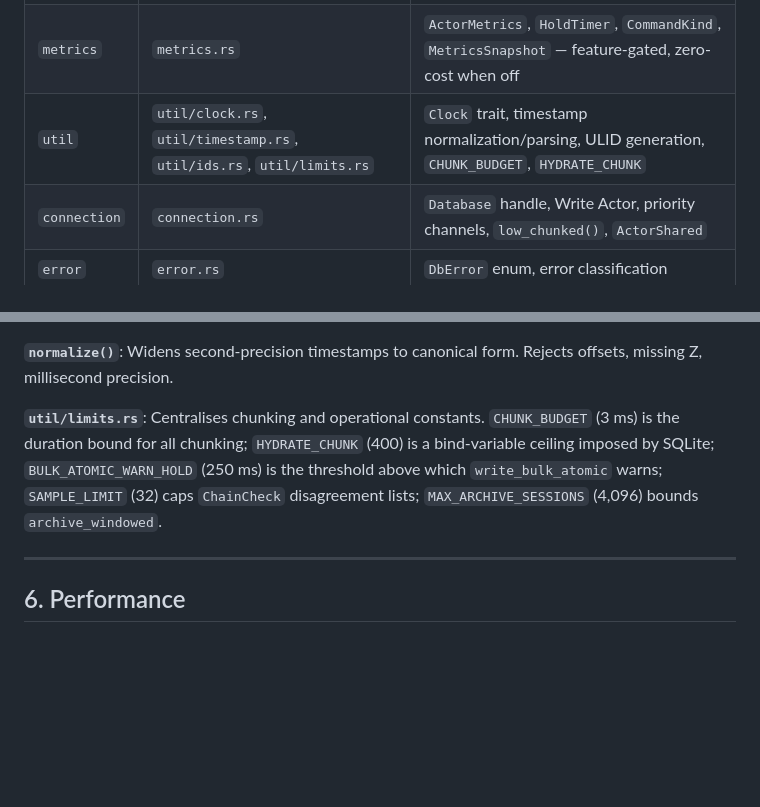
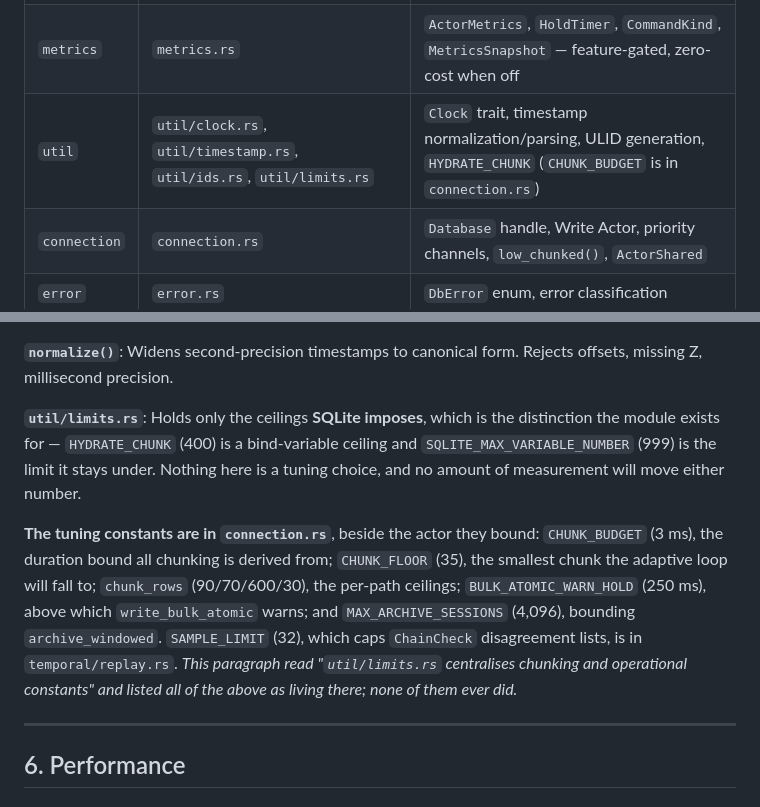
Before and after one commit to opticsWolf/Macrame, a Markdown page: docs/quickref.md, 2 parts joined by grey strips. Drawn GitHub-style; blank space fills up the shorter version.

Commit message:
quickref said five constants live in a file that holds none of them
`util/limits.rs` was described as centralising "chunking and operational
constants" and credited with CHUNK_BUDGET, BULK_ATOMIC_WARN_HOLD, SAMPLE_LIMIT
and MAX_ARCHIVE_SESSIONS. It holds HYDRATE_CHUNK and SQLITE_MAX_VARIABLE_NUMBER
and has never held anything else - the other four are in connection.rs and
temporal/replay.rs. The module's own doc comment draws exactly the line the
quickref erased: what is in limits.rs is a ceiling SQLite imposes, and what is
elsewhere is a choice that measurement can move.

The module table two hundred lines up said the same thing in miniature, listing
CHUNK_BUDGET under `util`, so both are corrected. The old sentence is quoted in
place rather than deleted, because a reader who remembers being told the wrong
thing needs to see it withdrawn.

Found while writing W5 and left alone as out of scope; it is the D-133 /
D-140 / D-144 shape - a claim about layout that nothing executable checks, so
drift in it is only ever caught by a reader tripping over it.

Co-Authored-By: Claude Opus 5 <noreply@anthropic.com>

```diff
--- a/docs/quickref.md
+++ b/docs/quickref.md
@@ -127,7 +127,7 @@ recent log                detached on archive
 | `vector` | `vector/mod.rs`, `vector/registry.rs`, `vector/model.rs`, `vector/hybrid.rs` | Model registration, embedding upsert, DiskANN search, hybrid RRF fusion |
 | `integrity` | `integrity/shadow.rs`, `integrity/rebuild.rs` | `audit_current()`, `rebuild_current()` (atomic), `rebuild_current_chunked()` (shadow-swap), `ShadowStep`/`ShadowOutcome` |
 | `metrics` | `metrics.rs` | `ActorMetrics`, `HoldTimer`, `CommandKind`, `MetricsSnapshot` — feature-gated, zero-cost when off |
-| `util` | `util/clock.rs`, `util/timestamp.rs`, `util/ids.rs`, `util/limits.rs` | `Clock` trait, timestamp normalization/parsing, ULID generation, `CHUNK_BUDGET`, `HYDRATE_CHUNK` |
+| `util` | `util/clock.rs`, `util/timestamp.rs`, `util/ids.rs`, `util/limits.rs` | `Clock` trait, timestamp normalization/parsing, ULID generation, `HYDRATE_CHUNK` (`CHUNK_BUDGET` is in `connection.rs`) |
 | `connection` | `connection.rs` | `Database` handle, Write Actor, priority channels, `low_chunked()`, `ActorShared` |
 | `error` | `error.rs` | `DbError` enum, error classification |
 | `prelude` | `prelude.rs` | Re-exports `AttributeMode`, `EdgeAssertion`, `TraversalBuilder` (not `Subgraph` or algorithms) |
@@ -668,7 +668,9 @@ pub fn estimated_bulk_hold(edges: &[EdgeAssertion]) -> Duration  // ~34 ms / 500
 
 **`normalize()`**: Widens second-precision timestamps to canonical form. Rejects offsets, missing Z, millisecond precision.
 
-**`util/limits.rs`**: Centralises chunking and operational constants. `CHUNK_BUDGET` (3 ms) is the duration bound for all chunking; `HYDRATE_CHUNK` (400) is a bind-variable ceiling imposed by SQLite; `BULK_ATOMIC_WARN_HOLD` (250 ms) is the threshold above which `write_bulk_atomic` warns; `SAMPLE_LIMIT` (32) caps `ChainCheck` disagreement lists; `MAX_ARCHIVE_SESSIONS` (4,096) bounds `archive_windowed`.
+**`util/limits.rs`**: Holds only the ceilings **SQLite imposes**, which is the distinction the module exists for — `HYDRATE_CHUNK` (400) is a bind-variable ceiling and `SQLITE_MAX_VARIABLE_NUMBER` (999) is the limit it stays under. Nothing here is a tuning choice, and no amount of measurement will move either number.
+
+**The tuning constants are in `connection.rs`**, beside the actor they bound: `CHUNK_BUDGET` (3 ms), the duration bound all chunking is derived from; `CHUNK_FLOOR` (35), the smallest chunk the adaptive loop will fall to; `chunk_rows` (90/70/600/30), the per-path ceilings; `BULK_ATOMIC_WARN_HOLD` (250 ms), above which `write_bulk_atomic` warns; and `MAX_ARCHIVE_SESSIONS` (4,096), bounding `archive_windowed`. `SAMPLE_LIMIT` (32), which caps `ChainCheck` disagreement lists, is in `temporal/replay.rs`. *This paragraph read "`util/limits.rs` centralises chunking and operational constants" and listed all of the above as living there; none of them ever did.*
 
 ---
 
```
